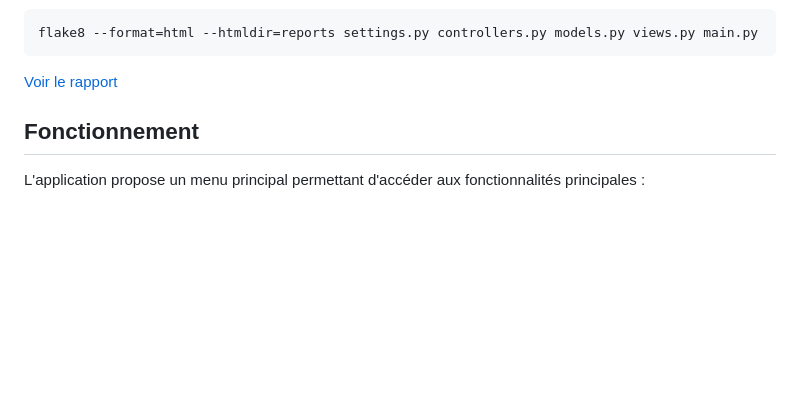
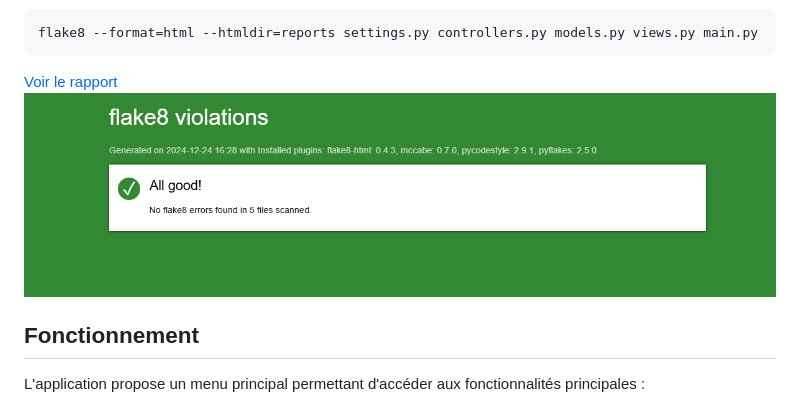
Before and after one commit to Mikael2983/Developpez-un-programme-logiciel-en-Python, a Markdown page: README.md, the part around the change. Rendered like a GitHub page; pictures changed too: flake8_report.png (added); blank space fills up the shorter version.

Commit message:
add flake8 report screenshot

````diff
--- a/README.md
+++ b/README.md
@@ -76,7 +76,7 @@ Pour générer ce rapport :
    flake8 --format=html --htmldir=reports settings.py controllers.py models.py views.py main.py
 ```
 [Voir le rapport](reports/index.html)
-
+![Capture d'écran de l'application](flake8_report.png)
 
 ## Fonctionnement
 
````
